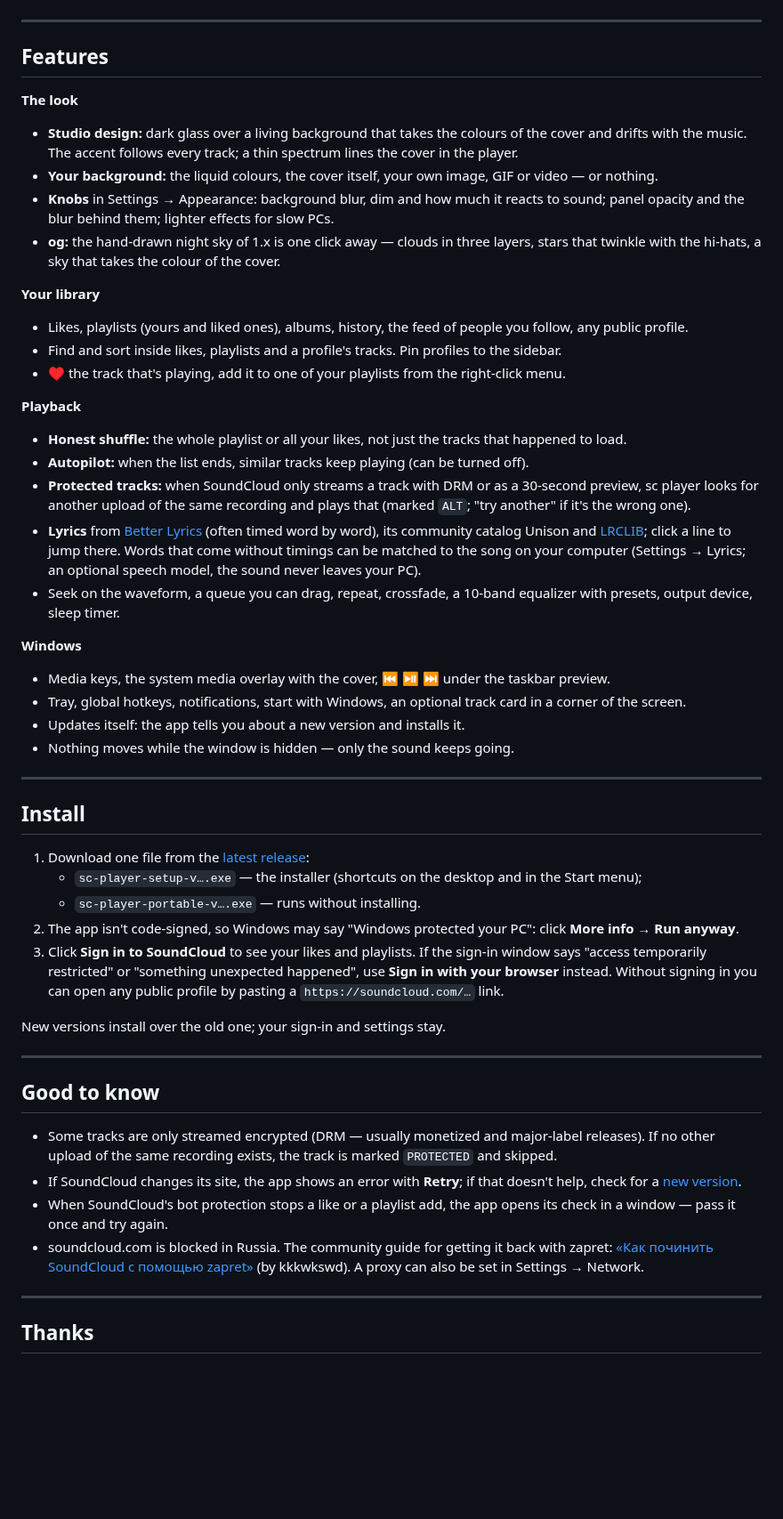
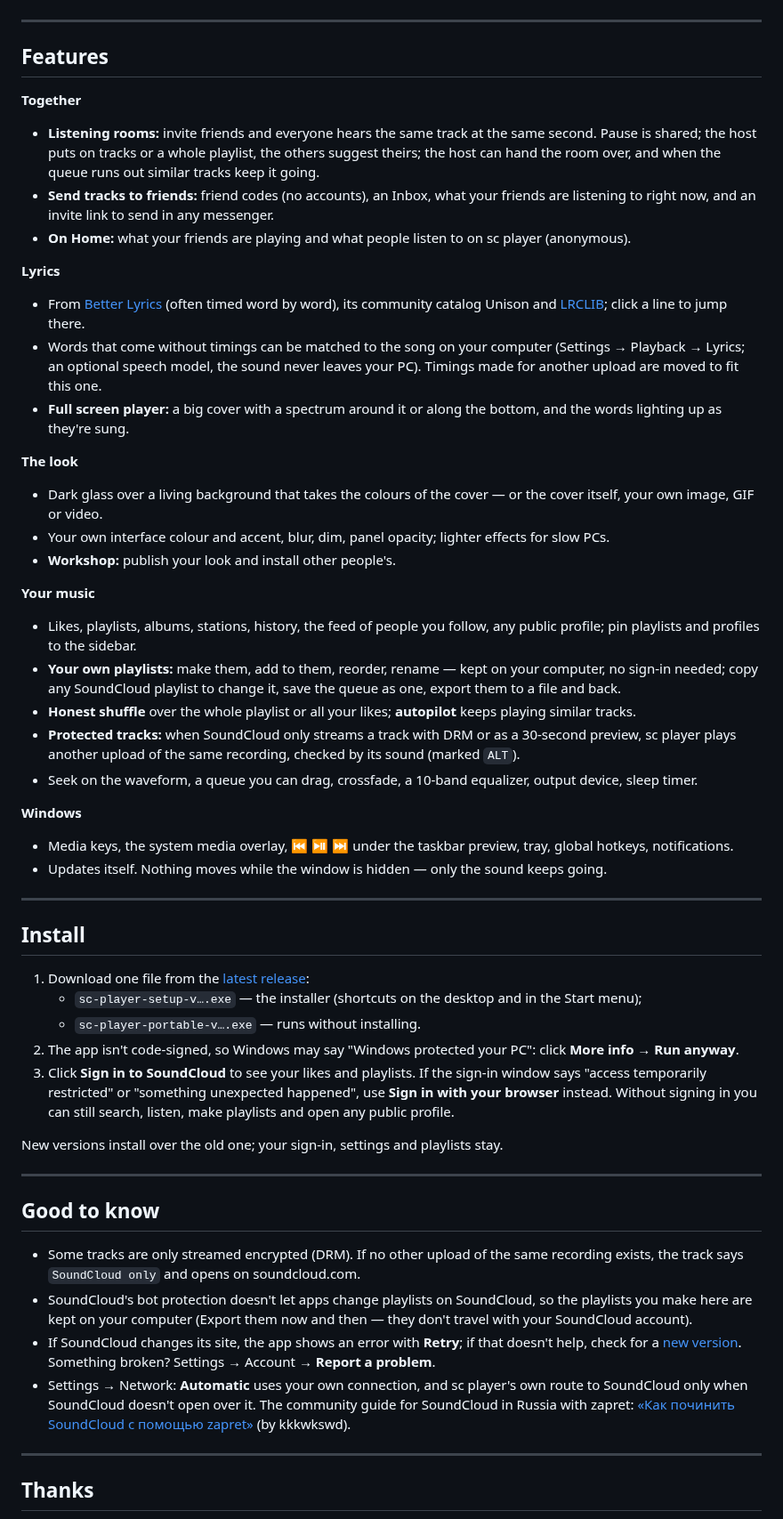
Before and after one commit to waterlilo/sc-player, a Markdown page: README.md, the part around one of its changes. Shown at 89% size. Rendered like a GitHub page; blank space fills up the shorter version.

Commit message:
sc player 2.0: version 2.0.0, README for 2.0 with new screenshots (demo data, own lyrics)
Co-Authored-By: Claude Opus 5.5 <noreply@anthropic.com>

```diff
--- a/README.md
+++ b/README.md
@@ -50,36 +57,41 @@
 
 ## Features
 
+**Together**
+- **Listening rooms:** invite friends and everyone hears the same track at the same second. Pause is shared; the host
+  puts on tracks or a whole playlist, the others suggest theirs; the host can hand the room over, and when the queue
+  runs out similar tracks keep it going.
+- **Send tracks to friends:** friend codes (no accounts), an Inbox, what your friends are listening to right now, and an
+  invite link to send in any messenger.
+- **On Home:** what your friends are playing and what people listen to on sc player (anonymous).
+
+**Lyrics**
+- From [Better Lyrics](https://betterlyrics.org) (often timed word by word), its community catalog Unison and
+  [LRCLIB](https://lrclib.net); click a line to jump there.
+- Words that come without timings can be matched to the song on your computer (Settings → Playback → Lyrics; an
+  optional speech model, the sound never leaves your PC). Timings made for another upload are moved to fit this one.
+- **Full screen player:** a big cover with a spectrum around it or along the bottom, and the words lighting up as
+  they're sung.
+
 **The look**
-- **Studio design:** dark glass over a living background that takes the colours of the cover and drifts with the music.
-  The accent follows every track; a thin spectrum lines the cover in the player.
-- **Your background:** the liquid colours, the cover itself, your own image, GIF or video — or nothing.
-- **Knobs** in Settings → Appearance: background blur, dim and how much it reacts to sound; panel opacity and the blur
-  behind them; lighter effects for slow PCs.
-- **og:** the hand-drawn night sky of 1.x is one click away — clouds in three layers, stars that twinkle with the
-  hi-hats, a sky that takes the colour of the cover.
+- Dark glass over a living background that takes the colours of the cover — or the cover itself, your own image, GIF
+  or video.
+- Your own interface colour and accent, blur, dim, panel opacity; lighter effects for slow PCs.
+- **Workshop:** publish your look and install other people's.
 
-**Your library**
-- Likes, playlists (yours and liked ones), albums, history, the feed of people you follow, any public profile.
-- Find and sort inside likes, playlists and a profile's tracks. Pin profiles to the sidebar.
-- ♥ the track that's playing, add it to one of your playlists from the right-click menu.
-
-**Playback**
-- **Honest shuffle:** the whole playlist or all your likes, not just the tracks that happened to load.
-- **Autopilot:** when the list ends, similar tracks keep playing (can be turned off).
-- **Protected tracks:** when SoundCloud only streams a track with DRM or as a 30-second preview, sc player looks for
-  another upload of the same recording and plays that (marked `ALT`; "try another" if it's the wrong one).
-- **Lyrics** from [Better Lyrics](https://betterlyrics.org) (often timed word by word), its community catalog Unison
-  and [LRCLIB](https://lrclib.net); click a line to jump there. Words that come without timings can be matched to the
-  song on your computer (Settings → Lyrics; an optional speech model, the sound never leaves your PC).
-- Seek on the waveform, a queue you can drag, repeat, crossfade, a 10-band equalizer with presets, output device,
-  sleep timer.
+**Your music**
+- Likes, playlists, albums, stations, history, the feed of people you follow, any public profile; pin playlists and
+  profiles to the sidebar.
+- **Your own playlists:** make them, add to them, reorder, rename — kept on your computer, no sign-in needed; copy any
+  SoundCloud playlist to change it, save the queue as one, export them to a file and back.
+- **Honest shuffle** over the whole playlist or all your likes; **autopilot** keeps playing similar tracks.
+- **Protected tracks:** when SoundCloud only streams a track with DRM or as a 30-second preview, sc player plays
+  another upload of the same recording, checked by its sound (marked `ALT`).
+- Seek on the waveform, a queue you can drag, crossfade, a 10-band equalizer, output device, sleep timer.
 
 **Windows**
-- Media keys, the system media overlay with the cover, ⏮ ⏯ ⏭ under the taskbar preview.
-- Tray, global hotkeys, notifications, start with Windows, an optional track card in a corner of the screen.
-- Updates itself: the app tells you about a new version and installs it.
-- Nothing moves while the window is hidden — only the sound keeps going.
+- Media keys, the system media overlay, ⏮ ⏯ ⏭ under the taskbar preview, tray, global hotkeys, notifications.
+- Updates itself. Nothing moves while the window is hidden — only the sound keeps going.
 
 ---
 
@@ -91,23 +103,24 @@
 2. The app isn't code-signed, so Windows may say "Windows protected your PC": click **More info → Run anyway**.
 3. Click **Sign in to SoundCloud** to see your likes and playlists. If the sign-in window says "access temporarily
    restricted" or "something unexpected happened", use **Sign in with your browser** instead. Without signing in you can
-   open any public profile by pasting a `https://soundcloud.com/…` link.
+   still search, listen, make playlists and open any public profile.
 
-New versions install over the old one; your sign-in and settings stay.
+New versions install over the old one; your sign-in, settings and playlists stay.
 
 ---
 
 ## Good to know
 
-- Some tracks are only streamed encrypted (DRM — usually monetized and major-label releases). If no other upload of the
-  same recording exists, the track is marked `PROTECTED` and skipped.
+- Some tracks are only streamed encrypted (DRM). If no other upload of the same recording exists, the track says
+  `SoundCloud only` and opens on soundcloud.com.
+- SoundCloud's bot protection doesn't let apps change playlists on SoundCloud, so the playlists you make here are kept
+  on your computer (Export them now and then — they don't travel with your SoundCloud account).
 - If SoundCloud changes its site, the app shows an error with **Retry**; if that doesn't help, check for a
-  [new version](../../releases/latest).
-- When SoundCloud's bot protection stops a like or a playlist add, the app opens its check in a window — pass it once
-  and try again.
-- soundcloud.com is blocked in Russia. The community guide for getting it back with zapret:
+  [new version](../../releases/latest). Something broken? Settings → Account → **Report a problem**.
+- Settings → Network: **Automatic** uses your own connection, and sc player's own route to SoundCloud only when
+  SoundCloud doesn't open over it. The community guide for SoundCloud in Russia with zapret:
   [«Как починить SoundCloud с помощью zapret»](https://github.com/Flowseal/zapret-discord-youtube/issues/7449)
-  (by kkkwkswd). A proxy can also be set in Settings → Network.
+  (by kkkwkswd).
 
 ---
 
```
Also changed, not shown: other parts of README.md (+12 -13 lines), .github/assets/appearance.jpg, .github/assets/fullscreen.jpg (added), .github/assets/hero.jpg, .github/assets/og.jpg (deleted), .github/assets/queue.jpg (deleted), .github/assets/rooms.jpg (added), 1 other file.
